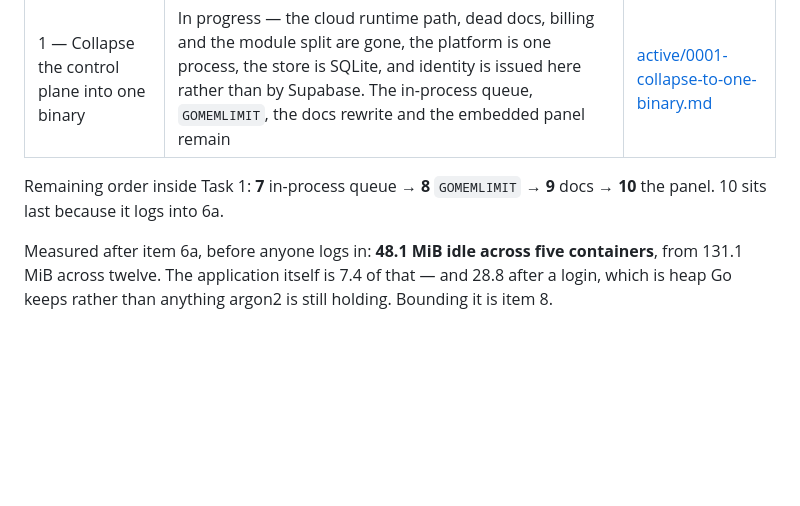
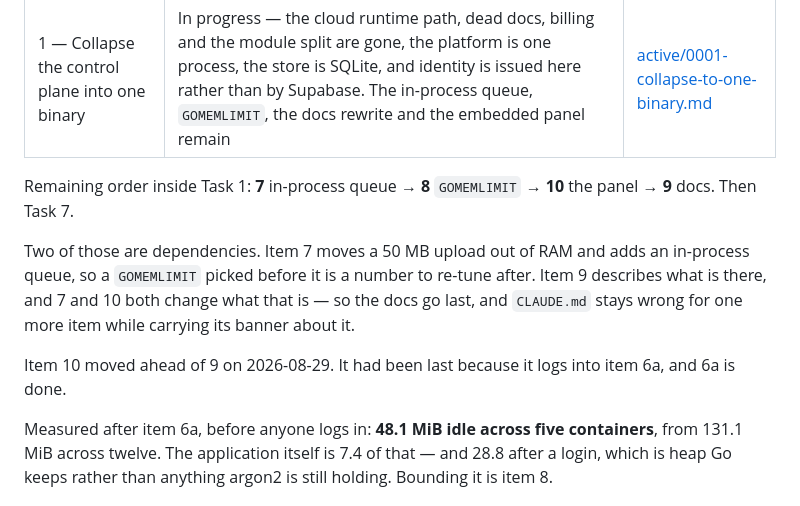
Before and after one commit to justaba/snaphost-self, a Markdown page: docs/tasks/README.md, the part around the change. Rendered like a GitHub page; blank space fills up the shorter version.

Commit message:
docs: reorder the remaining items, 10 before 9
Was 7 → 8 → 9 → 10. The reason 10 sat last — "it logs into item 6a" —
was a dependency, and 6a landed on 2026-08-29, so nothing holds it there
any more.

What does hold a position is item 9. Its job is to describe what is
there, and items 7 and 10 both change what that is: Redis leaves the
manifest, and the panel moves inside the binary with a Node stage in the
image build. Writing the docs before them means writing the same two
sections twice. The cost of the swap is that CLAUDE.md — the file the
work is done against — stays wrong for one more item; it carries a banner
saying so, and the note says to move item 9 forward if that starts
costing more than the double write.

7 before 8 was already right and now says why in one place rather than
being implied: item 7 moves a 50 MB upload out of RAM and adds an
in-process queue, so a GOMEMLIMIT chosen before it is a number to re-tune
straight afterwards.

The item numbers themselves do not move. Commits and both other task
documents refer to "item 6a" and "item 10", so renumbering to match the
execution order would break every reference to buy nothing; the work plan
now says the numbers are identities and the order is stated separately.

Task 7 keeps its place at the end, and its ordering section now states
the argument against as well: waiting leaves the product uninstallable by
anyone else for longer. That is weaker than it looks, since finishing it
before item 10 would ship an install procedure for a platform with no
interface.

Co-Authored-By: Claude Opus 5 <noreply@anthropic.com>

```diff
--- a/docs/tasks/README.md
+++ b/docs/tasks/README.md
@@ -10,7 +10,16 @@ Updated: 2026-08-29
 | 1 — Collapse the control plane into one binary | In progress — the cloud runtime path, dead docs, billing and the module split are gone, the platform is one process, the store is SQLite, and identity is issued here rather than by Supabase. The in-process queue, `GOMEMLIMIT`, the docs rewrite and the embedded panel remain | [active/0001-collapse-to-one-binary.md](active/0001-collapse-to-one-binary.md) |
 
 Remaining order inside Task 1: **7** in-process queue → **8** `GOMEMLIMIT` →
-**9** docs → **10** the panel. 10 sits last because it logs into 6a.
+**10** the panel → **9** docs. Then Task 7.
+
+Two of those are dependencies. Item 7 moves a 50 MB upload out of RAM and adds
+an in-process queue, so a `GOMEMLIMIT` picked before it is a number to re-tune
+after. Item 9 describes what is there, and 7 and 10 both change what that is —
+so the docs go last, and `CLAUDE.md` stays wrong for one more item while
+carrying its banner about it.
+
+Item 10 moved ahead of 9 on 2026-08-29. It had been last because it logs into
+item 6a, and 6a is done.
 
 Measured after item 6a, before anyone logs in: **48.1 MiB idle across five
 containers**, from 131.1 MiB across twelve. The application itself is 7.4 of
```
Also changed, not shown: 2 other files.
